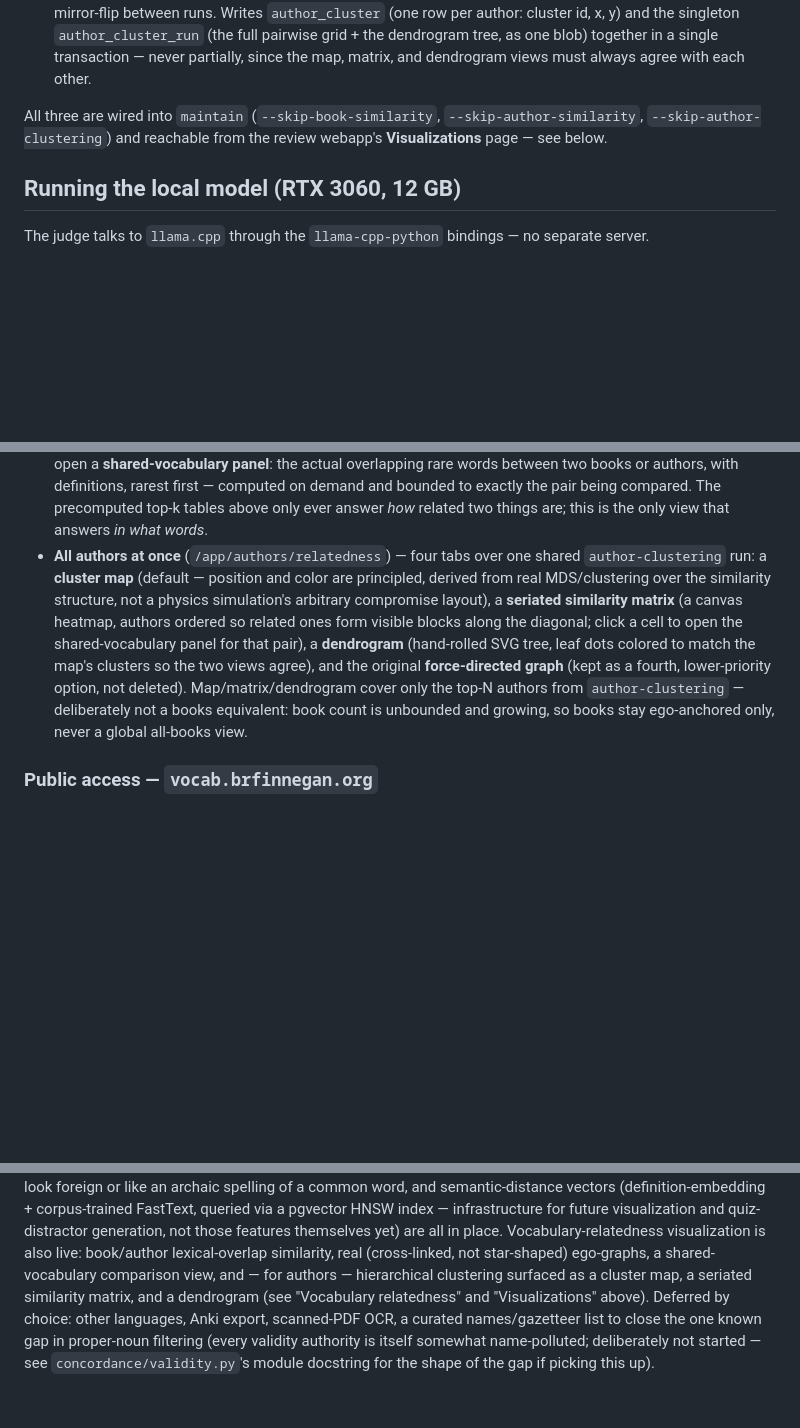
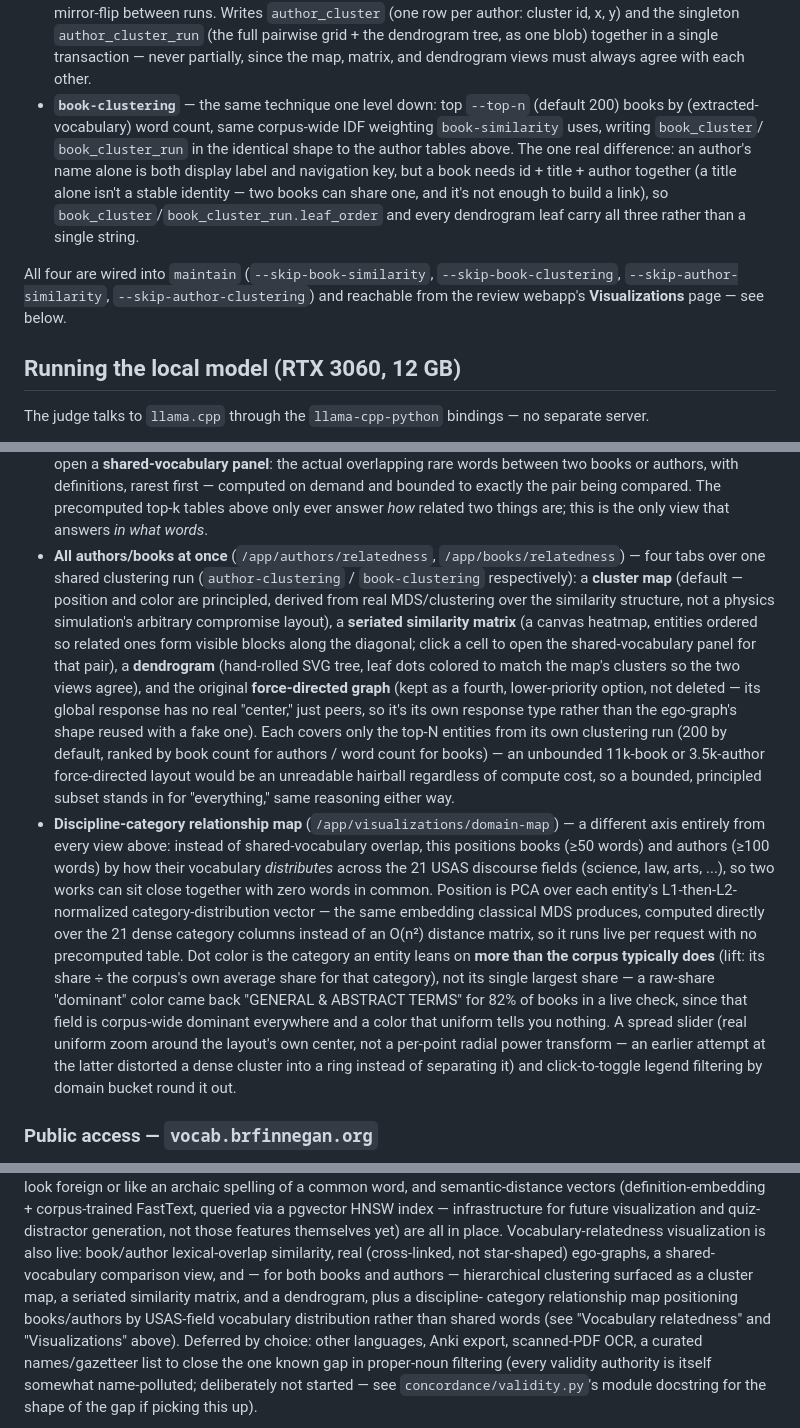
Before and after one commit to flipsmash/concordance, a Markdown page: README.md, 3 parts joined by grey strips. GitHub-like rendering; blank space fills up the shorter version.

Commit message:
Document book-clustering and the discipline-category relationship map
README was out of date on two counts: the maintain chain listing didn't
mention book-clustering, and Vocabulary relatedness/Visualizations still
claimed books deliberately have no all-at-once view ("book count is
unbounded, so books stay ego-anchored only") -- no longer true. Updates
both sections plus Status to match, and adds a Visualizations bullet for
the new discipline-category map (PCA + lift-based color, spread control,
legend filtering).

Co-Authored-By: Claude Sonnet 5 <noreply@anthropic.com>
Claude-Session: https://claude.ai/code/session_01HiZMdzPjgs3YLq19tm6zW7

```diff
--- a/README.md
+++ b/README.md
@@ -497,10 +498,20 @@ concordance author-clustering    # hierarchical clustering + 2D map over the top
   `author_cluster_run` (the full pairwise grid + the dendrogram tree, as
   one blob) together in a single transaction — never partially, since the
   map, matrix, and dendrogram views must always agree with each other.
+- **`book-clustering`** — the same technique one level down: top `--top-n`
+  (default 200) books by (extracted-vocabulary) word count, same
+  corpus-wide IDF weighting `book-similarity` uses, writing `book_cluster`/
+  `book_cluster_run` in the identical shape to the author tables above.
+  The one real difference: an author's name alone is both display label
+  and navigation key, but a book needs id + title + author together (a
+  title alone isn't a stable identity — two books can share one, and it's
+  not enough to build a link), so `book_cluster`/`book_cluster_run.leaf_order`
+  and every dendrogram leaf carry all three rather than a single string.
 
-All three are wired into `maintain` (`--skip-book-similarity`,
-`--skip-author-similarity`, `--skip-author-clustering`) and reachable from
-the review webapp's **Visualizations** page — see below.
+All four are wired into `maintain` (`--skip-book-similarity`,
+`--skip-book-clustering`, `--skip-author-similarity`,
+`--skip-author-clustering`) and reachable from the review webapp's
+**Visualizations** page — see below.
 
 ## Running the local model (RTX 3060, 12 GB)
 
@@ -678,19 +689,43 @@ Every relatedness view in one place, linked from the main Browse page:
   exactly the pair being compared. The precomputed top-k tables above only
   ever answer *how* related two things are; this is the only view that
   answers *in what words*.
-- **All authors at once** (`/app/authors/relatedness`) — four tabs over one
-  shared `author-clustering` run: a **cluster map** (default — position and
-  color are principled, derived from real MDS/clustering over the
-  similarity structure, not a physics simulation's arbitrary compromise
-  layout), a **seriated similarity matrix** (a canvas heatmap, authors
-  ordered so related ones form visible blocks along the diagonal; click a
-  cell to open the shared-vocabulary panel for that pair), a **dendrogram**
-  (hand-rolled SVG tree, leaf dots colored to match the map's clusters so
-  the two views agree), and the original **force-directed graph** (kept as
-  a fourth, lower-priority option, not deleted). Map/matrix/dendrogram
-  cover only the top-N authors from `author-clustering` — deliberately not
-  a books equivalent: book count is unbounded and growing, so books stay
-  ego-anchored only, never a global all-books view.
+- **All authors/books at once** (`/app/authors/relatedness`,
+  `/app/books/relatedness`) — four tabs over one shared clustering run
+  (`author-clustering` / `book-clustering` respectively): a **cluster map**
+  (default — position and color are principled, derived from real
+  MDS/clustering over the similarity structure, not a physics simulation's
+  arbitrary compromise layout), a **seriated similarity matrix** (a canvas
+  heatmap, entities ordered so related ones form visible blocks along the
+  diagonal; click a cell to open the shared-vocabulary panel for that
+  pair), a **dendrogram** (hand-rolled SVG tree, leaf dots colored to match
+  the map's clusters so the two views agree), and the original
+  **force-directed graph** (kept as a fourth, lower-priority option, not
+  deleted — its global response has no real "center," just peers, so it's
+  its own response type rather than the ego-graph's shape reused with a
+  fake one). Each covers only the top-N entities from its own clustering
+  run (200 by default, ranked by book count for authors / word count for
+  books) — an unbounded 11k-book or 3.5k-author force-directed layout would
+  be an unreadable hairball regardless of compute cost, so a bounded,
+  principled subset stands in for "everything," same reasoning either way.
+- **Discipline-category relationship map** (`/app/visualizations/domain-map`)
+  — a different axis entirely from every view above: instead of
+  shared-vocabulary overlap, this positions books (≥50 words) and authors
+  (≥100 words) by how their vocabulary *distributes* across the 21 USAS
+  discourse fields (science, law, arts, ...), so two works can sit close
+  together with zero words in common. Position is PCA over each entity's
+  L1-then-L2-normalized category-distribution vector — the same embedding
+  classical MDS produces, computed directly over the 21 dense category
+  columns instead of an O(n²) distance matrix, so it runs live per request
+  with no precomputed table. Dot color is the category an entity leans on
+  **more than the corpus typically does** (lift: its share ÷ the corpus's
+  own average share for that category), not its single largest share — a
+  raw-share "dominant" color came back "GENERAL & ABSTRACT TERMS" for 82%
+  of books in a live check, since that field is corpus-wide dominant
+  everywhere and a color that uniform tells you nothing. A spread slider
+  (real uniform zoom around the layout's own center, not a per-point
+  radial power transform — an earlier attempt at the latter distorted a
+  dense cluster into a ring instead of separating it) and click-to-toggle
+  legend filtering by domain bucket round it out.
 
 ### Public access — `vocab.brfinnegan.org`
 
@@ -777,9 +812,11 @@ for future visualization and quiz-distractor generation, not those features
 themselves yet) are all in place. Vocabulary-relatedness visualization is
 also live: book/author lexical-overlap similarity, real (cross-linked, not
 star-shaped) ego-graphs, a shared-vocabulary comparison view, and — for
-authors — hierarchical clustering surfaced as a cluster map, a seriated
-similarity matrix, and a dendrogram (see "Vocabulary relatedness" and
-"Visualizations" above). Deferred by choice: other languages, Anki
+both books and authors — hierarchical clustering surfaced as a cluster
+map, a seriated similarity matrix, and a dendrogram, plus a discipline-
+category relationship map positioning books/authors by USAS-field
+vocabulary distribution rather than shared words (see "Vocabulary
+relatedness" and "Visualizations" above). Deferred by choice: other languages, Anki
 export, scanned-PDF OCR, a curated names/gazetteer list to close the one
 known gap in proper-noun filtering (every validity authority is itself
 somewhat name-polluted; deliberately not started — see
```
Also changed, not shown: other parts of README.md (+4 -3 lines).
